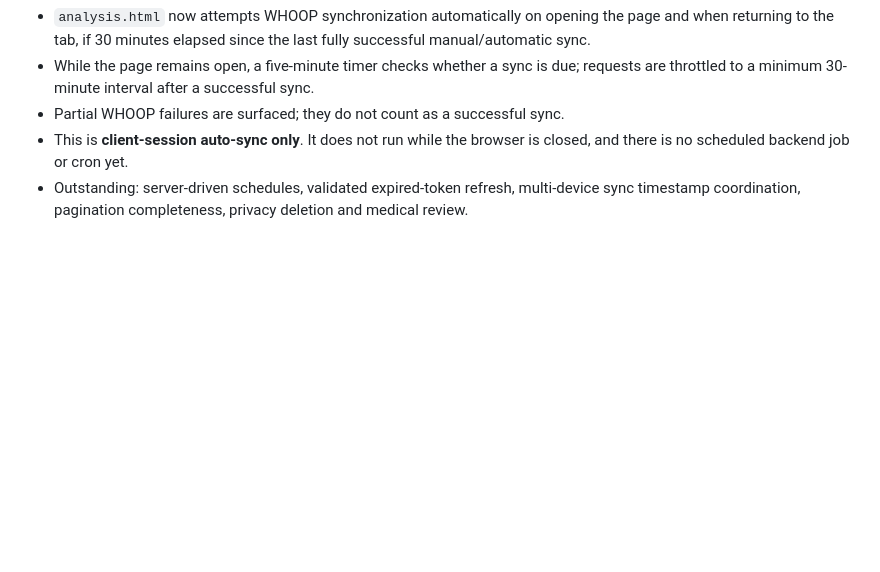
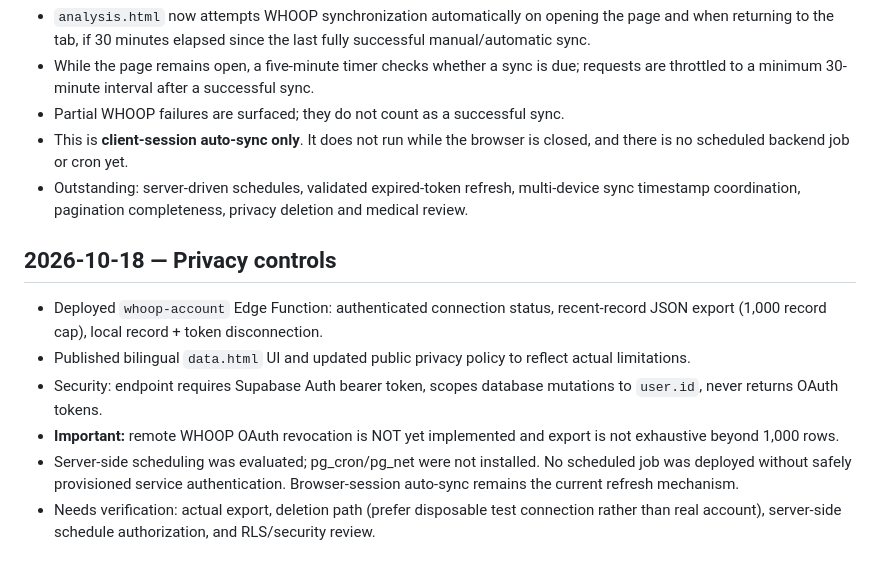
Before and after one commit to 3bHussein/Whoop-Intelligence-, a Markdown page: docs/ANALYTICS-ROADMAP.md, the part around the change. Drawn GitHub-style; blank space fills up the shorter version.

Commit message:
Document privacy controls and server scheduling blocker

```diff
--- a/docs/ANALYTICS-ROADMAP.md
+++ b/docs/ANALYTICS-ROADMAP.md
@@ -48,3 +48,11 @@ Current access-token expiry can block sync; reconnect is a temporary workaround
 - Partial WHOOP failures are surfaced; they do not count as a successful sync.
 - This is **client-session auto-sync only**. It does not run while the browser is closed, and there is no scheduled backend job or cron yet.
 - Outstanding: server-driven schedules, validated expired-token refresh, multi-device sync timestamp coordination, pagination completeness, privacy deletion and medical review.
+
+## 2026-10-18 — Privacy controls
+- Deployed `whoop-account` Edge Function: authenticated connection status, recent-record JSON export (1,000 record cap), local record + token disconnection.
+- Published bilingual `data.html` UI and updated public privacy policy to reflect actual limitations.
+- Security: endpoint requires Supabase Auth bearer token, scopes database mutations to `user.id`, never returns OAuth tokens.
+- **Important:** remote WHOOP OAuth revocation is NOT yet implemented and export is not exhaustive beyond 1,000 rows.
+- Server-side scheduling was evaluated; pg_cron/pg_net were not installed. No scheduled job was deployed without safely provisioned service authentication. Browser-session auto-sync remains the current refresh mechanism.
+- Needs verification: actual export, deletion path (prefer disposable test connection rather than real account), server-side schedule authorization, and RLS/security review.
```
